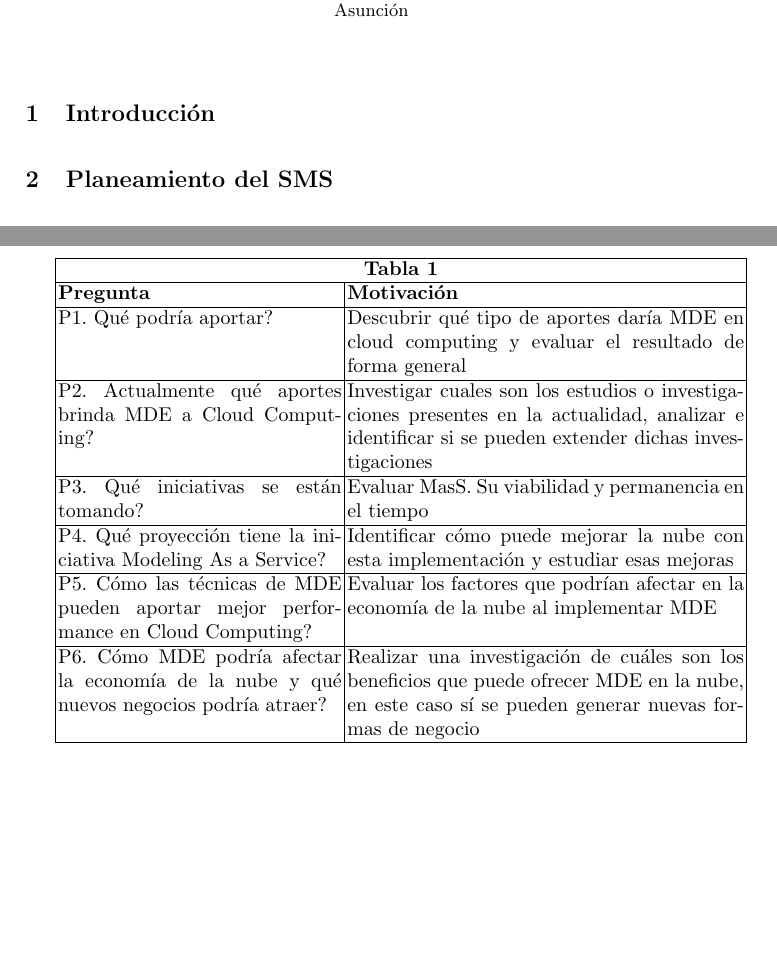
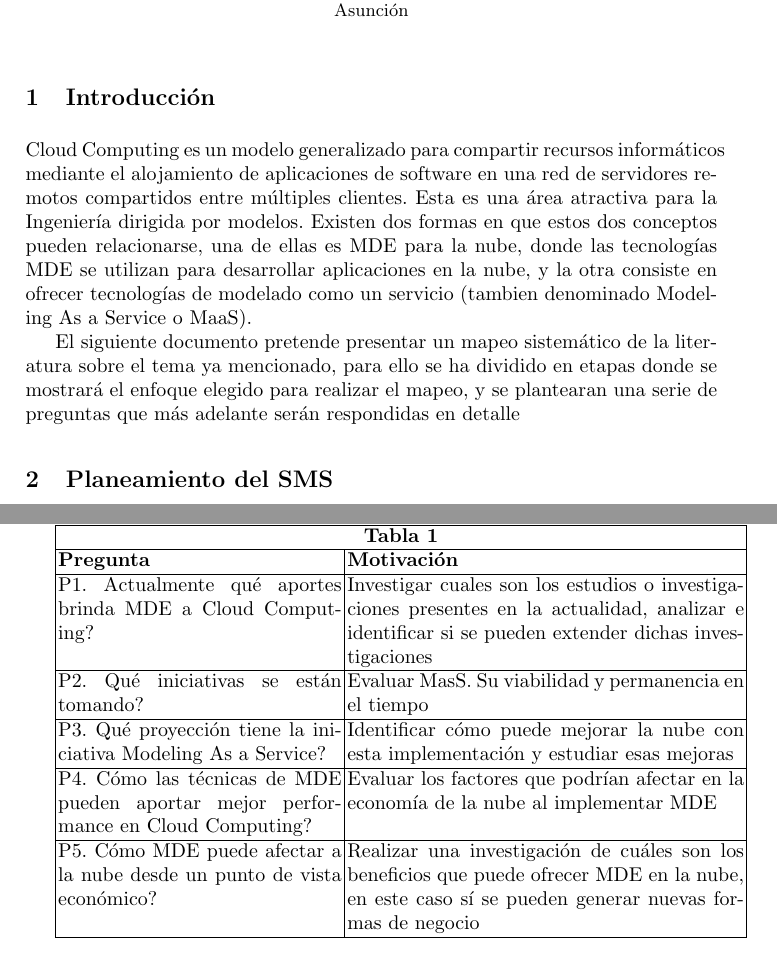
Before and after one commit to nessv/TP-Complementos, a LaTeX thesis (planningandexecute.tex): two parts of pages 1 and 2 of 6, joined at a grey line, cut so that both start at the same text, the shorter picture padded with empty space. Compiled offline with pdfLaTeX.

Commit message:
Intento de introducción

```diff
--- a/planningandexecute.tex
+++ b/planningandexecute.tex
@@ -17,6 +17,15 @@
 
 
 \section{Introducción}\label{sec:Introduction}
+Cloud Computing es un modelo generalizado para compartir recursos informáticos mediante el alojamiento de aplicaciones
+de software en una red de servidores remotos compartidos entre múltiples clientes. Esta es una área atractiva para la Ingeniería
+dirigida por modelos. Existen dos formas en que estos dos conceptos pueden relacionarse, una de ellas es MDE para la nube, donde las
+tecnologías MDE se utilizan para desarrollar aplicaciones en la nube, y la otra consiste en ofrecer tecnologías de modelado como un servicio
+(tambien denominado Modeling As a Service o MaaS).
+
+El siguiente documento pretende presentar un mapeo sistemático de la literatura sobre el tema ya mencionado, para ello se ha dividido
+en etapas donde se mostrará el enfoque elegido para realizar el mapeo, y se plantearan una serie de preguntas que más adelante serán respondidas en detalle
+
 \section{Planeamiento del SMS}\label{sec:Planning}
 En este apartado se muestran todas las tareas realizadas para la planificación. Se toma como base las guías propuestas por
 Kitchenham\cite{slr}, pero se toma en cuenta que las guías están más bien basadas en una SLR.
@@ -44,17 +53,15 @@ e implementación de aplicaciones de software.
   \hline
   \bf Pregunta & \bf Motivación \\
   \hline
-  P1. Qué podría aportar?  & Descubrir qué tipo de aportes daría MDE en cloud computing y evaluar el resultado de forma general\\
+  P1. Actualmente qué aportes brinda MDE a Cloud Computing? & Investigar cuales son los estudios o investigaciones presentes en la actualidad, analizar e identificar si se pueden extender dichas investigaciones\\
   \hline
-  P2. Actualmente qué aportes brinda MDE a Cloud Computing? & Investigar cuales son los estudios o investigaciones presentes en la actualidad, analizar e identificar si se pueden extender dichas investigaciones\\
+  P2. Qué iniciativas se están tomando? & Evaluar MasS. Su viabilidad y permanencia en el tiempo\\
   \hline
-  P3. Qué iniciativas se están tomando? & Evaluar MasS. Su viabilidad y permanencia en el tiempo\\
+  P3. Qué proyección tiene la iniciativa Modeling As a Service? & Identificar cómo puede mejorar la nube con esta implementación y estudiar esas mejoras\\
   \hline
-  P4. Qué proyección tiene la iniciativa Modeling As a Service? & Identificar cómo puede mejorar la nube con esta implementación y estudiar esas mejoras\\
+  P4. Cómo las técnicas de MDE pueden aportar mejor performance en Cloud Computing?  & Evaluar los factores que podrían afectar en la economía de la nube al implementar MDE\\
   \hline
-  P5. Cómo las técnicas de MDE pueden aportar mejor performance en Cloud Computing?  & Evaluar los factores que podrían afectar en la economía de la nube al implementar MDE\\
-  \hline
-  P6. Cómo MDE podría afectar la economía de la nube y qué nuevos negocios podría atraer? & Realizar una investigación de cuáles son los beneficios que puede ofrecer MDE en la nube, en este caso sí se pueden generar nuevas formas de negocio\\
+  P5. Cómo MDE puede afectar a la nube desde un punto de vista económico? & Realizar una investigación de cuáles son los beneficios que puede ofrecer MDE en la nube, en este caso sí se pueden generar nuevas formas de negocio\\
   \hline
 \end{tabular}
 
```
Also changed, not shown: planningandexecute.pdf, planningandexecute.tex (2 more changed lines).
